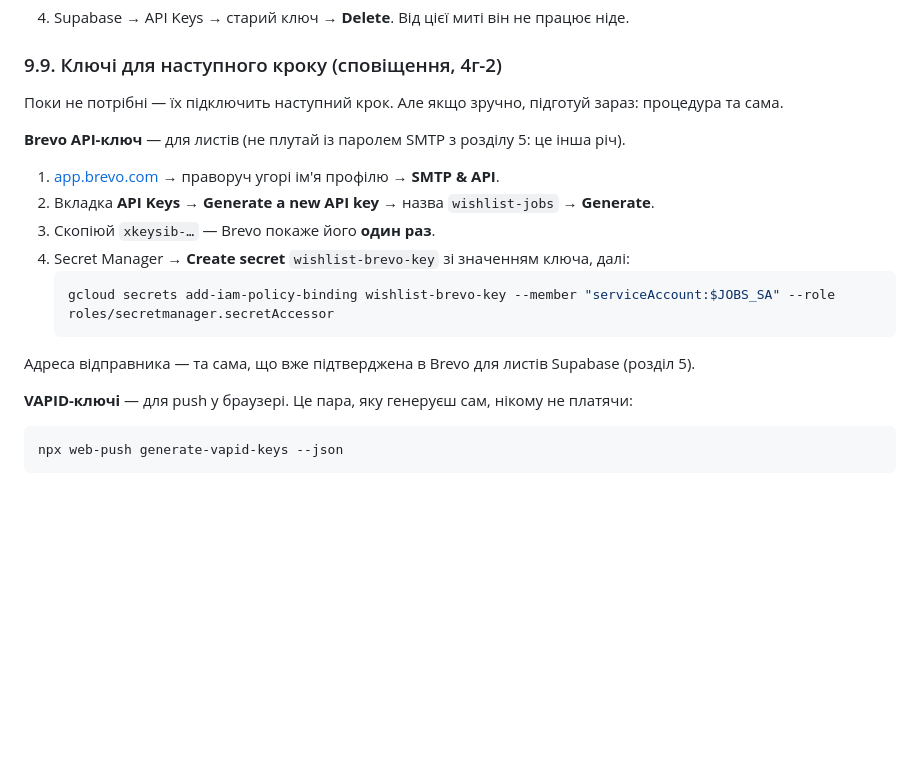
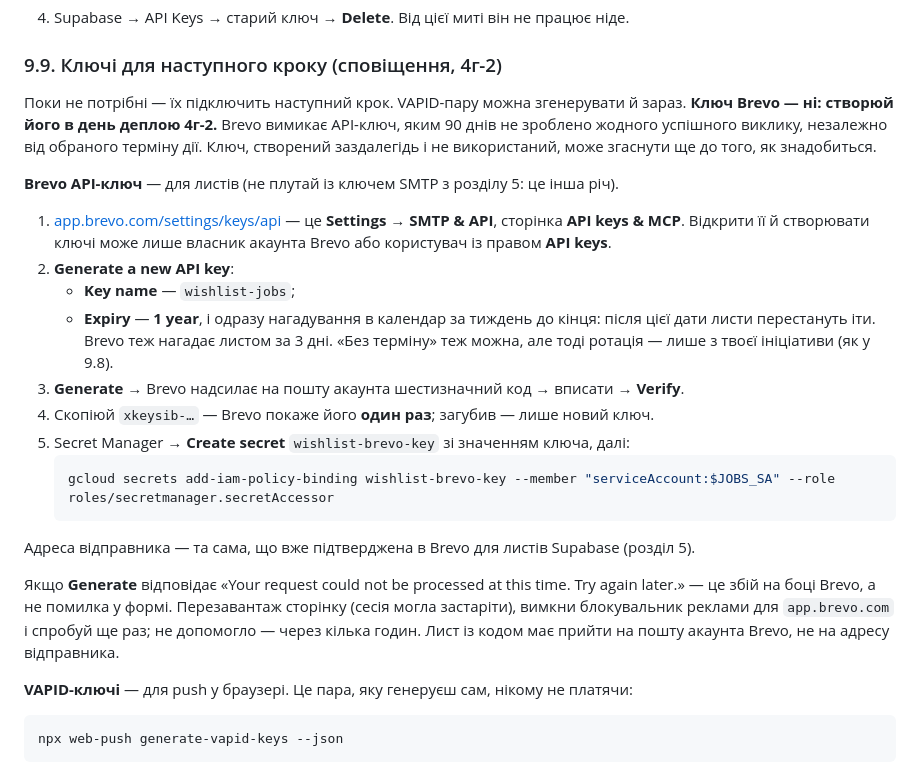
Before and after one commit to yozh150991/Wishlist_personal, a Markdown page: docs/DEPLOY.md, the part around the change. GitHub-like rendering; blank space fills up the shorter version.

Commit message:
docs: ключ Brevo — у день деплою 4г-2; як його створити зараз
Brevo тепер питає термін дії ключа, підтверджує створення кодом із пошти
й вимикає ключ після 90 днів без успішного виклику. Ключ, створений
заздалегідь, може згаснути до 4г-2, тож DEPLOY.md 9.9 радить створювати
його в день деплою; описано пряму адресу сторінки, термін, код, збій
«Your request could not be processed». ROADMAP 4г-2 — вимога регулярного
легкого виклику, щоб ключ не згас у тихі місяці.

Co-Authored-By: Claude Opus 5.5 <noreply@anthropic.com>
Claude-Session: https://claude.ai/code/session_01CR1wmhjqRnVuqhwDmgebgK

````diff
--- a/docs/DEPLOY.md
+++ b/docs/DEPLOY.md
@@ -634,17 +634,22 @@ gcloud scheduler jobs create http wishlist-check-links `
 
 ### 9.9. Ключі для наступного кроку (сповіщення, 4г-2)
 
-Поки не потрібні — їх підключить наступний крок. Але якщо зручно, підготуй зараз: процедура та сама.
+Поки не потрібні — їх підключить наступний крок. VAPID-пару можна згенерувати й зараз. **Ключ Brevo — ні: створюй його в день деплою 4г-2.** Brevo вимикає API-ключ, яким 90 днів не зроблено жодного успішного виклику, незалежно від обраного терміну дії. Ключ, створений заздалегідь і не використаний, може згаснути ще до того, як знадобиться.
 
-**Brevo API-ключ** — для листів (не плутай із паролем SMTP з розділу 5: це інша річ).
-1. [app.brevo.com](https://app.brevo.com) → праворуч угорі ім'я профілю → **SMTP & API**.
-2. Вкладка **API Keys** → **Generate a new API key** → назва `wishlist-jobs` → **Generate**.
-3. Скопіюй `xkeysib-…` — Brevo покаже його **один раз**.
-4. Secret Manager → **Create secret** `wishlist-brevo-key` зі значенням ключа, далі:
+**Brevo API-ключ** — для листів (не плутай із ключем SMTP з розділу 5: це інша річ).
+1. [app.brevo.com/settings/keys/api](https://app.brevo.com/settings/keys/api) — це **Settings → SMTP & API**, сторінка **API keys & MCP**. Відкрити її й створювати ключі може лише власник акаунта Brevo або користувач із правом **API keys**.
+2. **Generate a new API key**:
+   - **Key name** — `wishlist-jobs`;
+   - **Expiry** — **1 year**, і одразу нагадування в календар за тиждень до кінця: після цієї дати листи перестануть іти. Brevo теж нагадає листом за 3 дні. «Без терміну» теж можна, але тоді ротація — лише з твоєї ініціативи (як у 9.8).
+3. **Generate** → Brevo надсилає на пошту акаунта шестизначний код → вписати → **Verify**.
+4. Скопіюй `xkeysib-…` — Brevo покаже його **один раз**; загубив — лише новий ключ.
+5. Secret Manager → **Create secret** `wishlist-brevo-key` зі значенням ключа, далі:
    ```powershell
    gcloud secrets add-iam-policy-binding wishlist-brevo-key --member "serviceAccount:$JOBS_SA" --role roles/secretmanager.secretAccessor
    ```
 Адреса відправника — та сама, що вже підтверджена в Brevo для листів Supabase (розділ 5).
+
+Якщо **Generate** відповідає «Your request could not be processed at this time. Try again later.» — це збій на боці Brevo, а не помилка у формі. Перезавантаж сторінку (сесія могла застаріти), вимкни блокувальник реклами для `app.brevo.com` і спробуй ще раз; не допомогло — через кілька годин. Лист із кодом має прийти на пошту акаунта Brevo, не на адресу відправника.
 
 **VAPID-ключі** — для push у браузері. Це пара, яку генеруєш сам, нікому не платячи:
 ```powershell
````
Also changed, not shown: docs/ROADMAP.md (+1 -1 lines).
